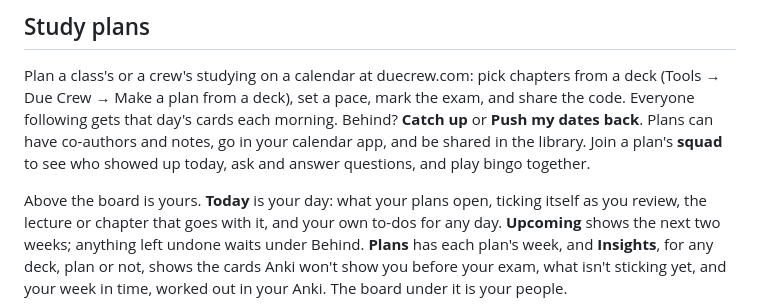
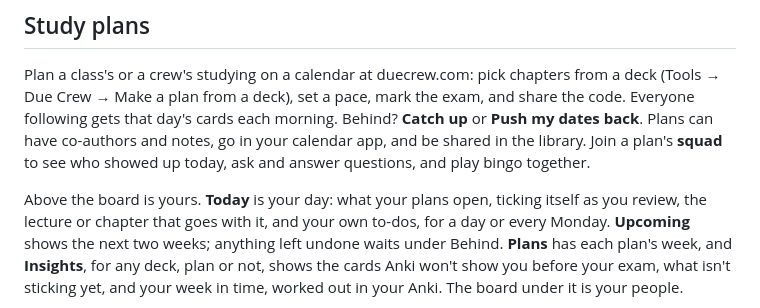
Before and after one commit to sammyc2472/due-crew, a Markdown page: README.md, the part around the change. Rendered like a GitHub page.

```diff
--- a/README.md
+++ b/README.md
@@ -55,7 +55,7 @@ ask and answer questions, and play bingo together.
 
 Above the board is yours. **Today** is your day: what your plans open,
 ticking itself as you review, the lecture or chapter that goes with it,
-and your own to-dos for any day. **Upcoming** shows the next two weeks;
+and your own to-dos, for a day or every Monday. **Upcoming** shows the next two weeks;
 anything left undone waits under Behind. **Plans** has each plan's week,
 and **Insights**, for any deck, plan or not, shows the cards Anki won't
 show you before your exam, what isn't sticking yet, and your week in
```
Also changed, not shown: docs/history.md (+38 -0 lines), docs/manual-anki-checklist.md (+11 -2 lines).
